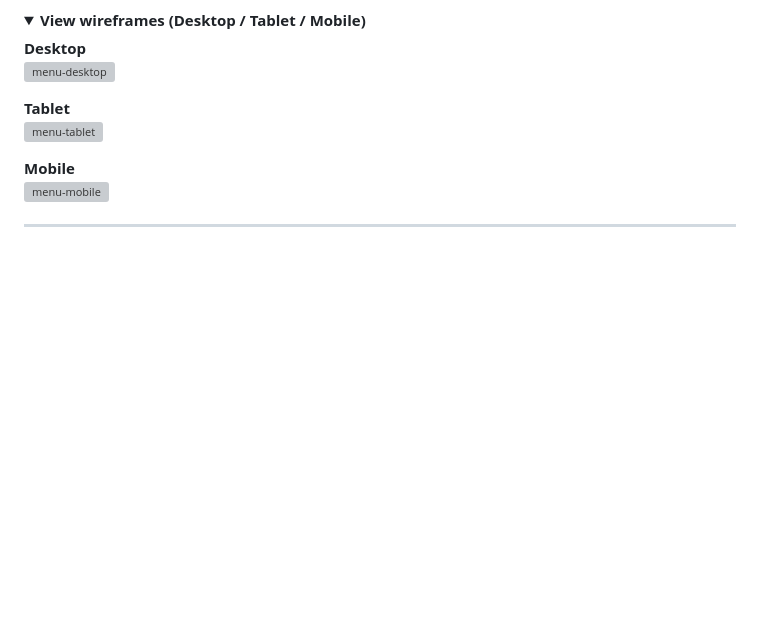
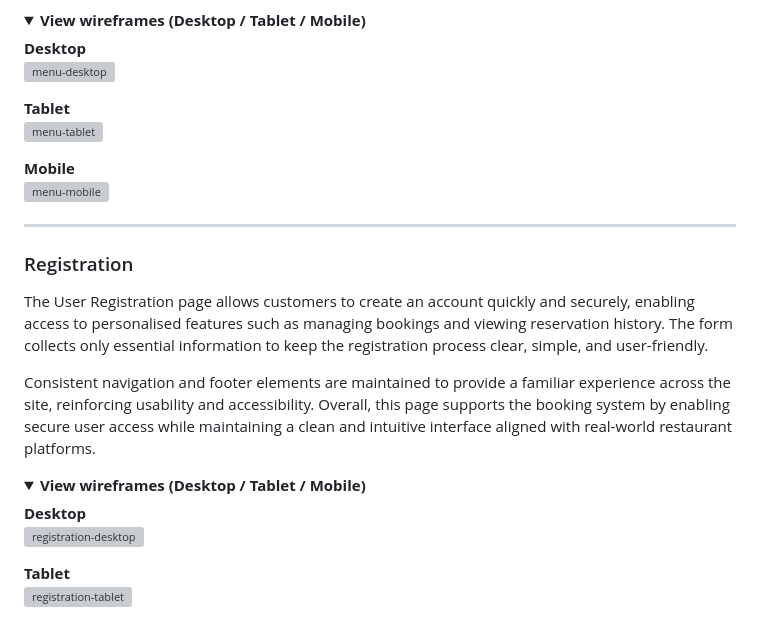
Before and after one commit to rpires71/milestone-3, a Markdown page: README.md, the part around one of its changes. Rendered like a GitHub page; folded sections open; blank space fills up the shorter version; grey boxes are pictures that could not be loaded.

Commit message:
README for Milestone 3 Project - Registration page Wireframe
Added a section on User Registration detailing its features and wireframes for different devices.

```diff
--- a/README.md
+++ b/README.md
@@ -733,3 +733,18 @@ Overall, the Menu page supports the booking journey by combining clarity, access
 
 ---
 
+### Registration
+
+The User Registration page allows customers to create an account quickly and securely, enabling access to personalised features such as managing bookings and viewing reservation history. The form collects only essential information to keep the registration process clear, simple, and user-friendly.
+
+Consistent navigation and footer elements are maintained to provide a familiar experience across the site, reinforcing usability and accessibility. Overall, this page supports the booking system by enabling secure user access while maintaining a clean and intuitive interface aligned with real-world restaurant platforms.
+
+<details>
+<summary><strong>View wireframes (Desktop / Tablet / Mobile)</strong></summary>
+
+**Desktop**
+<img width="673" height="997" alt="registration-desktop" src="https://github.com/user-attachments/assets/278cf09d-6198-4bce-b9bc-29c751b5f559" />
+
+**Tablet**
+<img width="673" height="1232" alt="registration-tablet" src="https://github.com/user-attachments/assets/e1be4b07-5022-4a07-b41e-5bd69381ce64" />
+
```
Also changed, not shown: other parts of README.md (+7 -0 lines).
